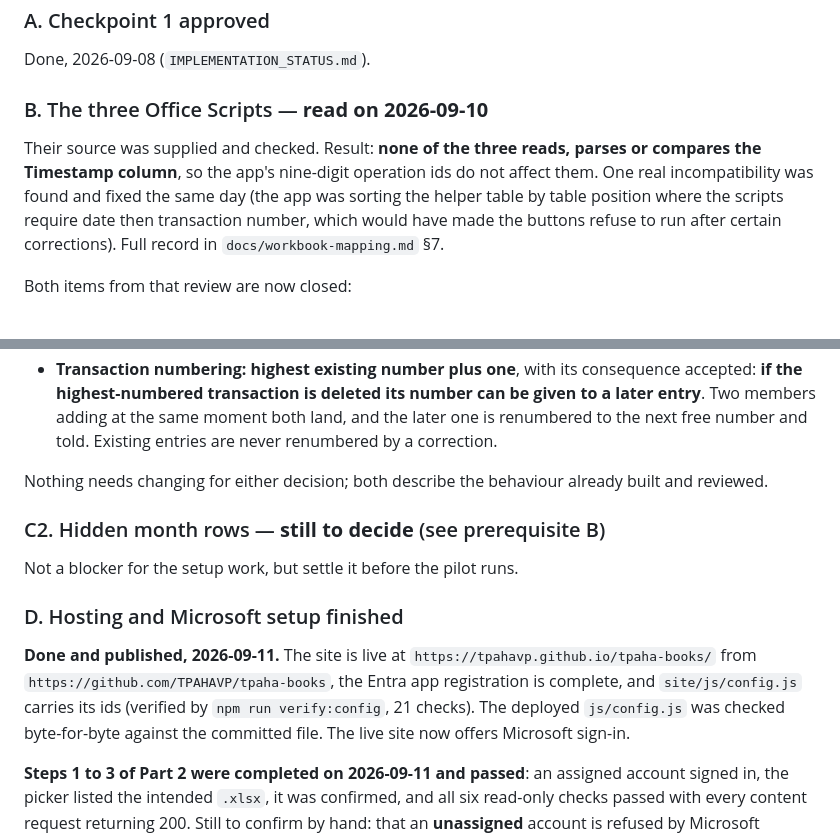
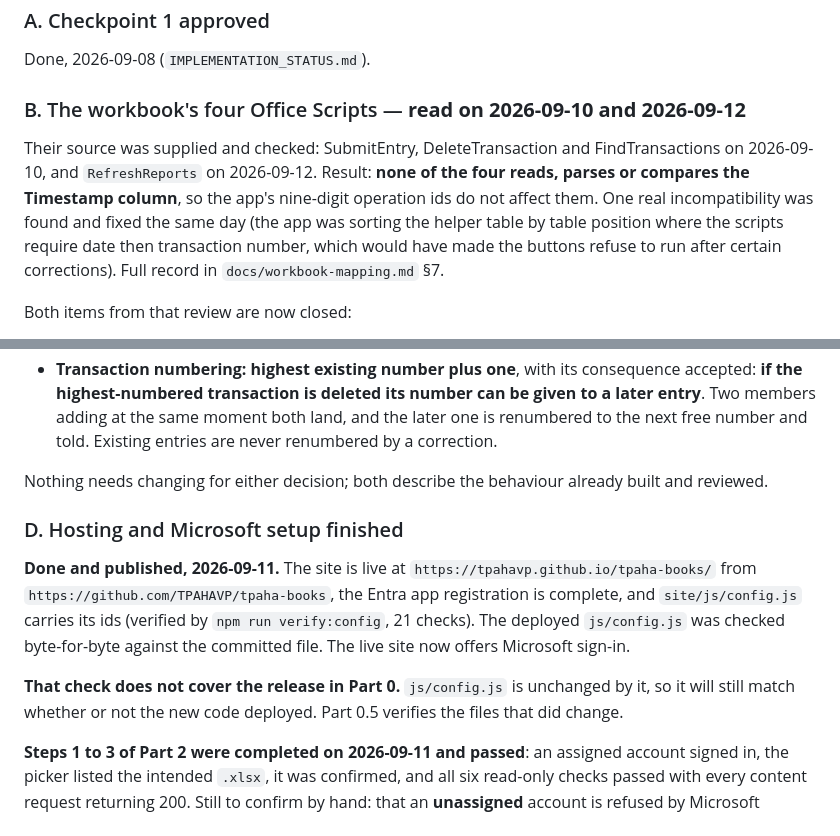
Before and after one commit to TPAHAVP/tpaha-books, a Markdown page: docs/checkpoint-2-runbook.md, 2 parts joined by grey strips. Drawn GitHub-style.

```diff
--- a/docs/checkpoint-2-runbook.md
+++ b/docs/checkpoint-2-runbook.md
@@ -73,10 +102,11 @@ All five must be true before the write test is started. Any one missing means st
 ### A. Checkpoint 1 approved
 Done, 2026-09-08 (`IMPLEMENTATION_STATUS.md`).
 
-### B. The three Office Scripts — **read on 2026-09-10**
+### B. The workbook's four Office Scripts — **read on 2026-09-10 and 2026-09-12**
 
-Their source was supplied and checked. Result: **none of the three reads, parses or compares the Timestamp
-column**, so the app's nine-digit operation ids do not affect them. One real incompatibility was found and
+Their source was supplied and checked: SubmitEntry, DeleteTransaction and FindTransactions on 2026-09-10, and
+`RefreshReports` on 2026-09-12. Result: **none of the four reads, parses or compares the Timestamp column**,
+so the app's nine-digit operation ids do not affect them. One real incompatibility was found and
 fixed the same day (the app was sorting the helper table by table position where the scripts require date then
 transaction number, which would have made the buttons refuse to run after certain corrections). Full record in
 `docs/workbook-mapping.md` §7.
@@ -105,14 +135,14 @@ Both items from that review are now closed:
 
 Nothing needs changing for either decision; both describe the behaviour already built and reviewed.
 
-### C2. Hidden month rows — **still to decide** (see prerequisite B)
-Not a blocker for the setup work, but settle it before the pilot runs.
-
 ### D. Hosting and Microsoft setup finished
 **Done and published, 2026-09-11.** The site is live at `https://tpahavp.github.io/tpaha-books/` from
 `https://github.com/TPAHAVP/tpaha-books`, the Entra app registration is complete, and `site/js/config.js`
 carries its ids (verified by `npm run verify:config`, 21 checks). The deployed `js/config.js` was checked
 byte-for-byte against the committed file. The live site now offers Microsoft sign-in.
+
+**That check does not cover the release in Part 0.** `js/config.js` is unchanged by it, so it will still match
+whether or not the new code deployed. Part 0.5 verifies the files that did change.
 
 **Steps 1 to 3 of Part 2 were completed on 2026-09-11 and passed**: an assigned account signed in, the picker
 listed the intended `.xlsx`, it was confirmed, and all six read-only checks passed with every content request
```
Also changed, not shown: other parts of docs/checkpoint-2-runbook.md (+34 -5 lines), IMPLEMENTATION_STATUS.md (+32 -0 lines).
